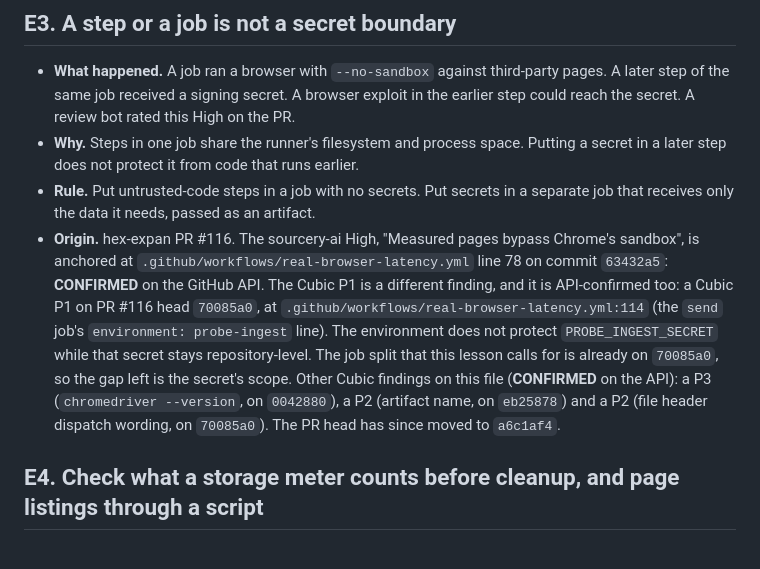
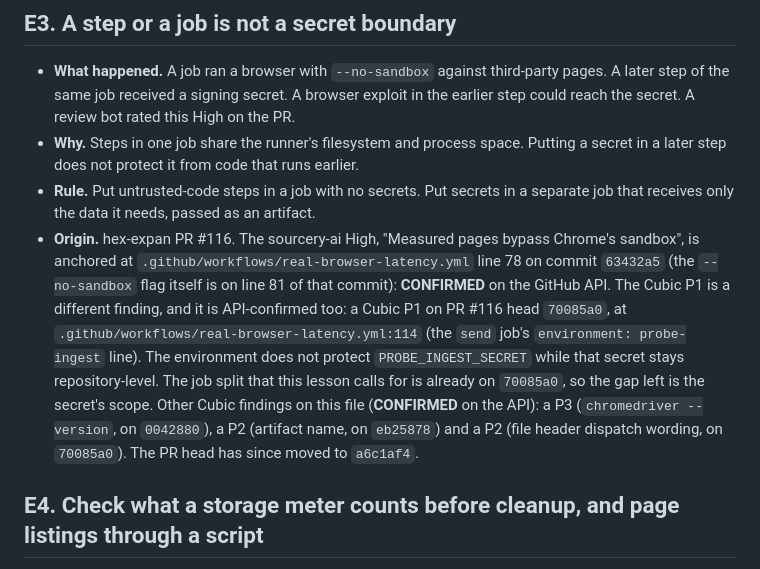
Before and after one commit to Hex-Tech-Lab/hex-expan-press, a Markdown page: docs/lessons/ECOSYSTEM_LESSONS.md, the part around the change. Rendered like a GitHub page.

Commit message:
docs(lessons): give the sourcery anchor line and the flag line
The sourcery High is anchored at line 78 of 63432a5; the --no-sandbox
flag sits on line 81 of that commit. Record both.

Co-Authored-By: Claude Haiku 5.5 <noreply@anthropic.com>

```diff
--- a/docs/lessons/ECOSYSTEM_LESSONS.md
+++ b/docs/lessons/ECOSYSTEM_LESSONS.md
@@ -28,7 +28,7 @@ Portable lessons from running CI, cloud deploys, review bots and agent-driven wo
 - **What happened.** A job ran a browser with `--no-sandbox` against third-party pages. A later step of the same job received a signing secret. A browser exploit in the earlier step could reach the secret. A review bot rated this High on the PR.
 - **Why.** Steps in one job share the runner's filesystem and process space. Putting a secret in a later step does not protect it from code that runs earlier.
 - **Rule.** Put untrusted-code steps in a job with no secrets. Put secrets in a separate job that receives only the data it needs, passed as an artifact.
-- **Origin.** hex-expan PR #116. The sourcery-ai High, "Measured pages bypass Chrome's sandbox", is anchored at `.github/workflows/real-browser-latency.yml` line 78 on commit `63432a5`: **CONFIRMED** on the GitHub API. The Cubic P1 is a different finding, and it is API-confirmed too: a Cubic P1 on PR #116 head `70085a0`, at `.github/workflows/real-browser-latency.yml:114` (the `send` job's `environment: probe-ingest` line). The environment does not protect `PROBE_INGEST_SECRET` while that secret stays repository-level. The job split that this lesson calls for is already on `70085a0`, so the gap left is the secret's scope. Other Cubic findings on this file (**CONFIRMED** on the API): a P3 (`chromedriver --version`, on `0042880`), a P2 (artifact name, on `eb25878`) and a P2 (file header dispatch wording, on `70085a0`). The PR head has since moved to `a6c1af4`.
+- **Origin.** hex-expan PR #116. The sourcery-ai High, "Measured pages bypass Chrome's sandbox", is anchored at `.github/workflows/real-browser-latency.yml` line 78 on commit `63432a5` (the `--no-sandbox` flag itself is on line 81 of that commit): **CONFIRMED** on the GitHub API. The Cubic P1 is a different finding, and it is API-confirmed too: a Cubic P1 on PR #116 head `70085a0`, at `.github/workflows/real-browser-latency.yml:114` (the `send` job's `environment: probe-ingest` line). The environment does not protect `PROBE_INGEST_SECRET` while that secret stays repository-level. The job split that this lesson calls for is already on `70085a0`, so the gap left is the secret's scope. Other Cubic findings on this file (**CONFIRMED** on the API): a P3 (`chromedriver --version`, on `0042880`), a P2 (artifact name, on `eb25878`) and a P2 (file header dispatch wording, on `70085a0`). The PR head has since moved to `a6c1af4`.
 
 ## E4. Check what a storage meter counts before cleanup, and page listings through a script
 
```
